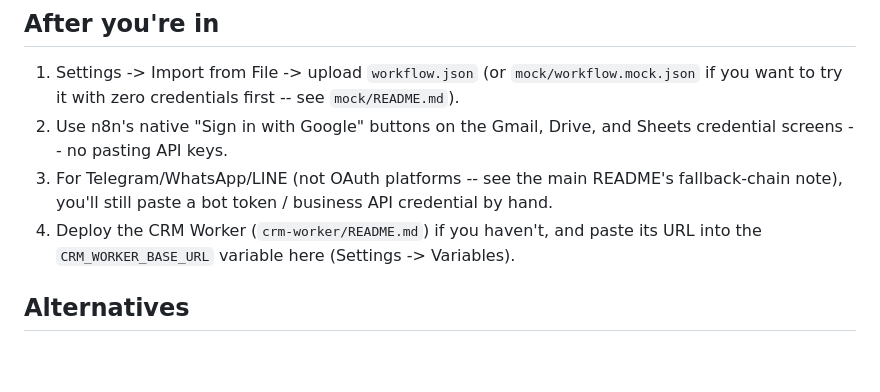
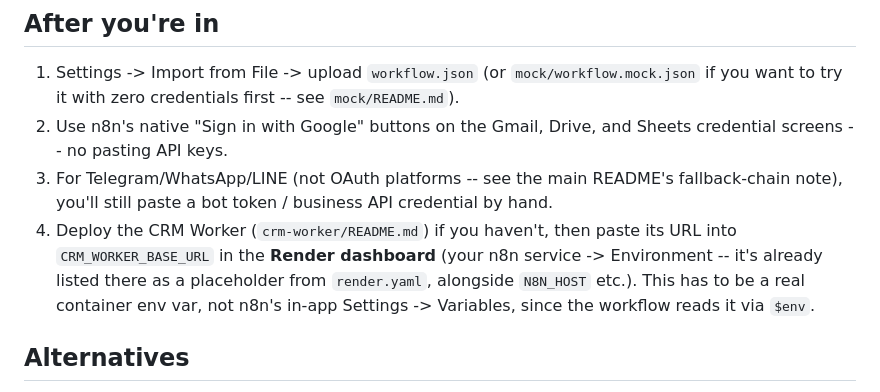
Before and after one commit to allocsys/n8n-agentic-ops, a Markdown page: n8n-host/README.md, the part around the change. Rendered like a GitHub page; blank space fills up the shorter version.

Commit message:
Fix n8n-host/README.md: CRM_WORKER_BASE_URL is set via Render's dashboard (real container env var, now a visible placeholder in render.yaml), not n8n's Settings -> Variables

```diff
--- a/n8n-host/README.md
+++ b/n8n-host/README.md
@@ -62,9 +62,12 @@ Render -- find it in the dashboard under your service's Environment tab
 3. For Telegram/WhatsApp/LINE (not OAuth platforms -- see the main
    README's fallback-chain note), you'll still paste a bot token /
    business API credential by hand.
-4. Deploy the CRM Worker (`crm-worker/README.md`) if you haven't, and paste
-   its URL into the `CRM_WORKER_BASE_URL` variable here (Settings ->
-   Variables).
+4. Deploy the CRM Worker (`crm-worker/README.md`) if you haven't, then
+   paste its URL into `CRM_WORKER_BASE_URL` in the **Render dashboard**
+   (your n8n service -> Environment -- it's already listed there as a
+   placeholder from `render.yaml`, alongside `N8N_HOST` etc.). This has
+   to be a real container env var, not n8n's in-app Settings -> Variables,
+   since the workflow reads it via `$env`.
 
 ## Alternatives
 
```
